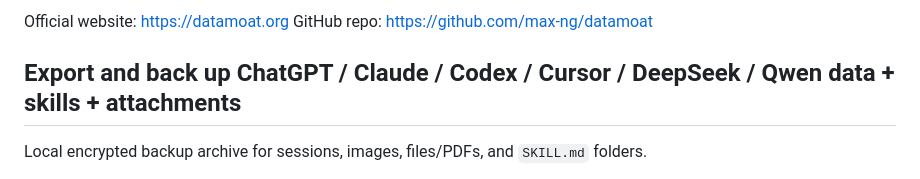
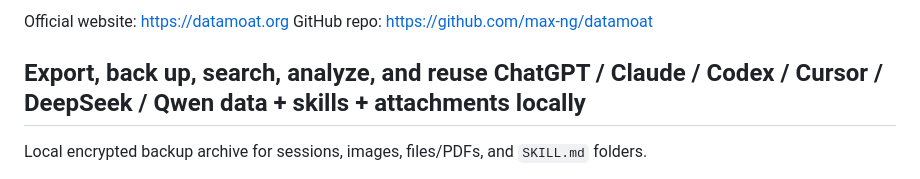
Before and after one commit to max-ng/datamoat, a Markdown page: README.md, the part around the change. GitHub-like rendering.

Commit message:
Update README tagline

```diff
--- a/README.md
+++ b/README.md
@@ -21,7 +21,7 @@ Language: [English](./README.md) | [Português (Brasil)](./README.pt-BR.md) | [
 Official website: [https://datamoat.org](https://datamoat.org)
 GitHub repo: [https://github.com/max-ng/datamoat](https://github.com/max-ng/datamoat)
 
-## Export and back up ChatGPT / Claude / Codex / Cursor / DeepSeek / Qwen data + skills + attachments
+## Export, back up, search, analyze, and reuse ChatGPT / Claude / Codex / Cursor / DeepSeek / Qwen data + skills + attachments locally
 
 Local encrypted backup archive for sessions, images, files/PDFs, and `SKILL.md` folders.
 
```
